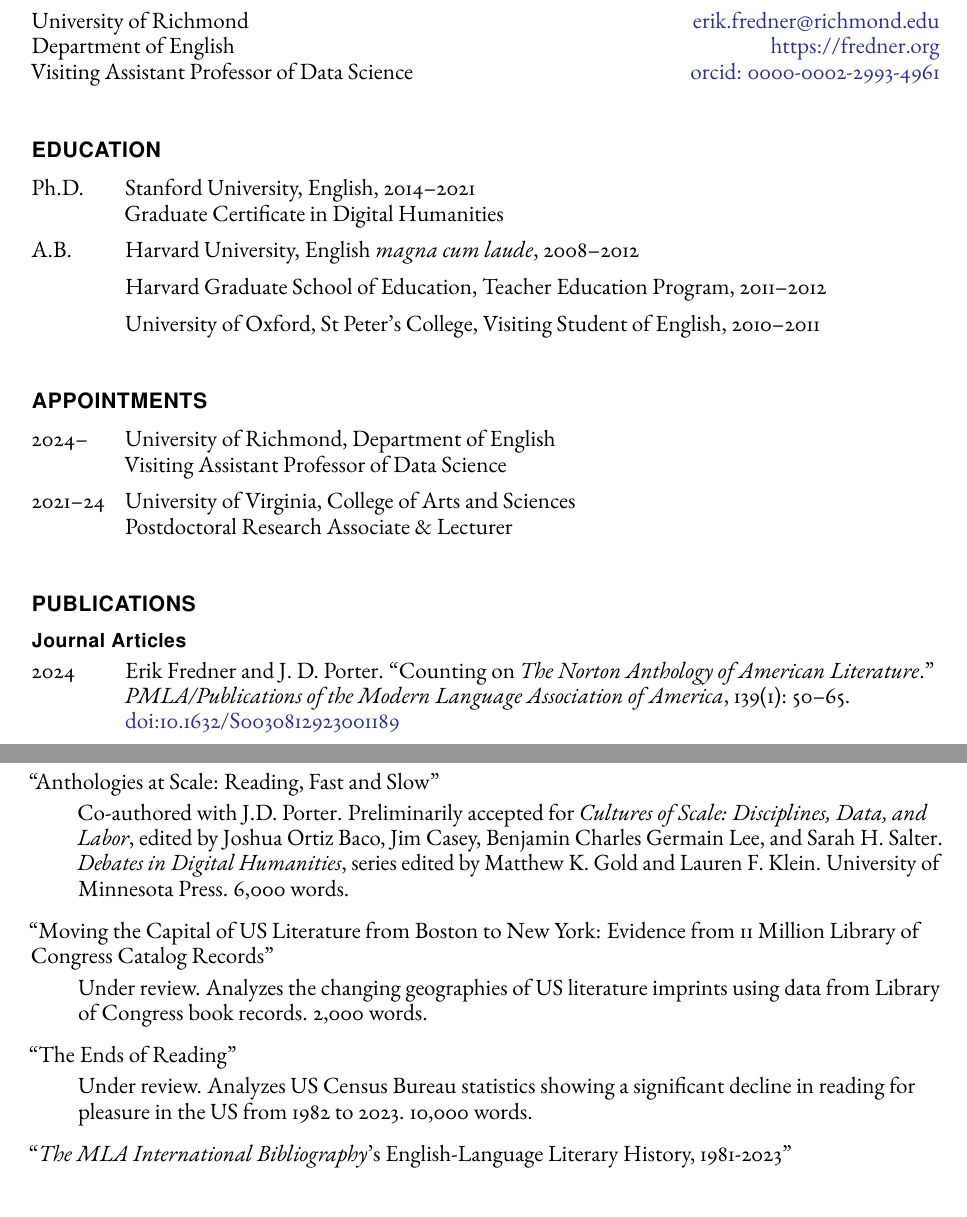
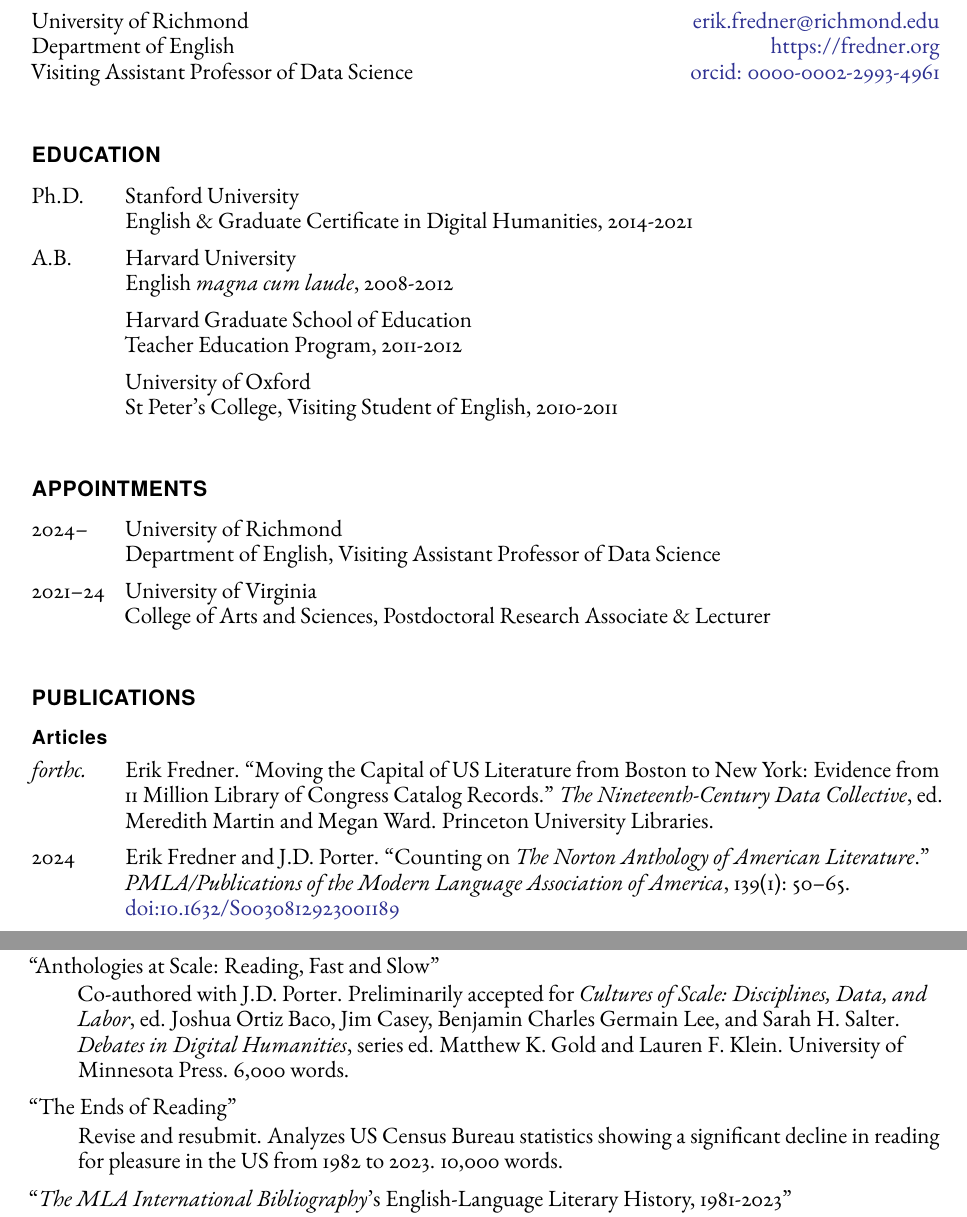
Before and after one commit to erikfredner/cv, a LaTeX CV (cv.tex): two parts of pages 1 and 2 of 8, joined at a grey line, cut so that both start at the same text. Compiled offline with pdfLaTeX.

Commit message:
add paper

```diff
--- a/cv.tex
+++ b/cv.tex
@@ -22,7 +22,7 @@
 
 % select default typefaces
 \usepackage{ebgaramond} % document's serif typeface
-\usepackage{helvet}    % document's sans serif typeface
+\usepackage{tgheros}    % document's sans serif typeface
 
 % how far to tab for list items with left-aligned date: different fonts need different widths
 \newcommand{\listtabwidth}{1.7cm}
@@ -113,28 +113,32 @@
 \section*{Education}
 
 \begin{tablist}
-	\item[Ph.D.] \tab{}Stanford University, English, 2014--2021 \\
-	Graduate Certificate in Digital Humanities
-	\item[A.B.]  \tab{}Harvard University, English \textit{magna cum laude}, 2008--2012
-	\item[] \tab{}Harvard Graduate School of Education, Teacher Education Program, 2011--2012
-	\item[] \tab{}University of Oxford, St Peter's College, Visiting Student of English, 2010--2011
+	\item[Ph.D.] \tab{}Stanford University\\
+	English \& Graduate Certificate in Digital Humanities, 2014-2021\\
+	\item[A.B.]  \tab{}Harvard University\\
+	English \textit{magna cum laude}, 2008-2012
+	\item[] \tab{}Harvard Graduate School of Education\\
+	Teacher Education Program, 2011-2012
+	\item[] \tab{}University of Oxford\\
+	St Peter's College, Visiting Student of English, 2010-2011
 \end{tablist}
 
 \section*{Appointments}
 
 \begin{tablist}
-	\item[2024--]   \tab{}University of Richmond, Department of English\\
-	Visiting Assistant Professor of Data Science
-	\item[2021--24] \tab{}University of Virginia, College of Arts and Sciences\\
-	Postdoctoral Research Associate \& Lecturer
+	\item[2024--]   \tab{}University of Richmond\\
+	Department of English, Visiting Assistant Professor of Data Science
+	\item[2021--24] \tab{}University of Virginia\\
+	College of Arts and Sciences, Postdoctoral Research Associate \& Lecturer
 \end{tablist}
 
 \section*{Publications}
 
-\subsection*{Journal Articles}
+\subsection*{Articles}
 
 \begin{tablist}
-	\item[2024] \tab{}Erik Fredner and J. D. Porter. \enquote{Counting on \textit{The Norton Anthology of American Literature}.} \textit{PMLA/Publications of the Modern Language Association of America}, 139(1): 50--65. \href{https://doi.org/10.1632/S0030812923001189}{doi:10.1632/S0030812923001189}
+	\item[\emph{forthc.}] \tab{}Erik Fredner. \enquote{Moving the Capital of US Literature from Boston to New York: Evidence from 11 Million Library of Congress Catalog Records.} \emph{The Nineteenth-Century Data Collective}, ed. Meredith Martin and Megan Ward. Princeton University Libraries.
+	\item[2024] \tab{}Erik Fredner and J.D. Porter. \enquote{Counting on \textit{The Norton Anthology of American Literature}.} \textit{PMLA/Publications of the Modern Language Association of America}, 139(1): 50--65. \href{https://doi.org/10.1632/S0030812923001189}{doi:10.1632/S0030812923001189}
 	\item[2022] \tab{}Erik Fredner. \enquote{A Meaning Apart from Its Indistinguishable Words.} \textit{Nathaniel Hawthorne Review}, 48(1): 82--98. \href{https://doi.org/10.5325/nathhawtrevi.48.1.0082}{doi:10.5325/nathhawtrevi.48.1.0082}
 	\item[2021] \tab{}Erik Fredner. \enquote{Hamlin Garland's ‘Problem of Individual Life’.} \textit{Nineteenth-Century Literature}, 76(3): 354--383. \href{https://doi.org/10.1525/ncl.2021.76.3.354}{doi:10.1525/ncl.2021.76.3.354}
 	\item[2017] \tab{}David McClure, Mark Algee-Hewitt, Steele Douris, Erik Fredner, and Hannah Walser. \enquote{Organizing Corpora at the Stanford Literary Lab: Balancing Simplicity and Flexibility in Metadata Management.} \textit{Proceedings of the Workshop on Challenges in the Management of Large Corpora}, 25--29. \href{https://ids-pub.bsz-bw.de/frontdoor/index/index/docId/6261}{doi:10.5281/zenodo.1137914}
@@ -171,15 +175,7 @@
 \enquote{Anthologies at Scale: Reading, Fast and Slow}
 
 \begin{adjustwidth}{2em}{}
-	Co-authored with J.D. Porter. Preliminarily accepted for \textit{Cultures of Scale: Disciplines, Data, and Labor}, edited by Joshua Ortiz Baco, Jim Casey, Benjamin Charles Germain Lee, and Sarah H. Salter. \textit{Debates in Digital Humanities}, series edited by Matthew K. Gold and Lauren F. Klein. University of Minnesota Press. 6,000 words.
-\end{adjustwidth}
-
-\medskip
-
-\enquote{Moving the Capital of US Literature from Boston to New York: Evidence from 11 Million Library of Congress Catalog Records}
-
-\begin{adjustwidth}{2em}{}
-	Under review. Analyzes the changing geographies of US literature imprints using data from Library of Congress book records. 2,000 words.
+	Co-authored with J.D. Porter. Preliminarily accepted for \textit{Cultures of Scale: Disciplines, Data, and Labor}, ed. Joshua Ortiz Baco, Jim Casey, Benjamin Charles Germain Lee, and Sarah H. Salter. \textit{Debates in Digital Humanities}, series ed. Matthew K. Gold and Lauren F. Klein. University of Minnesota Press. 6,000 words.
 \end{adjustwidth}
 
 \medskip
@@ -187,7 +183,7 @@
 \enquote{The Ends of Reading}
 
 \begin{adjustwidth}{2em}{}
-	Under review. Analyzes US Census Bureau statistics showing a significant decline in reading for pleasure in the US from 1982 to 2023. 10,000 words.
+	Revise and resubmit. Analyzes US Census Bureau statistics showing a significant decline in reading for pleasure in the US from 1982 to 2023. 10,000 words.
 \end{adjustwidth}
 
 \medskip
```
